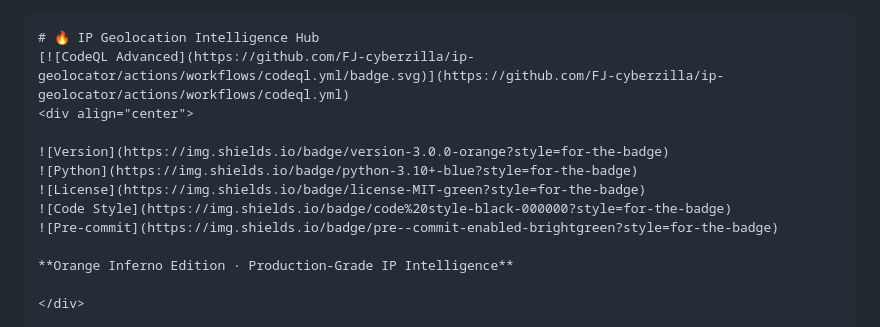
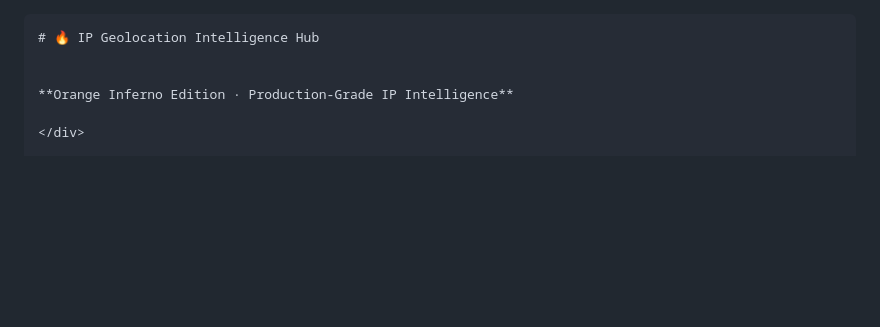
Before and after one commit to FJ-cyberzilla/ip-geolocator, a Markdown page: README.md, the part around the change. Drawn GitHub-style; blank space fills up the shorter version.

Commit message:
Clean up README.md by removing unnecessary elements
Removed badge and alignment div from README.

````diff
--- a/README.md
+++ b/README.md
@@ -1,13 +1,6 @@
 ```markdown
 # 🔥 IP Geolocation Intelligence Hub
-[![CodeQL Advanced](https://github.com/FJ-cyberzilla/ip-geolocator/actions/workflows/codeql.yml/badge.svg)](https://github.com/FJ-cyberzilla/ip-geolocator/actions/workflows/codeql.yml)
-<div align="center">
 
-![Version](https://img.shields.io/badge/version-3.0.0-orange?style=for-the-badge)
-![Python](https://img.shields.io/badge/python-3.10+-blue?style=for-the-badge)
-![License](https://img.shields.io/badge/license-MIT-green?style=for-the-badge)
-![Code Style](https://img.shields.io/badge/code%20style-black-000000?style=for-the-badge)
-![Pre-commit](https://img.shields.io/badge/pre--commit-enabled-brightgreen?style=for-the-badge)
 
 **Orange Inferno Edition · Production-Grade IP Intelligence**
 
````
